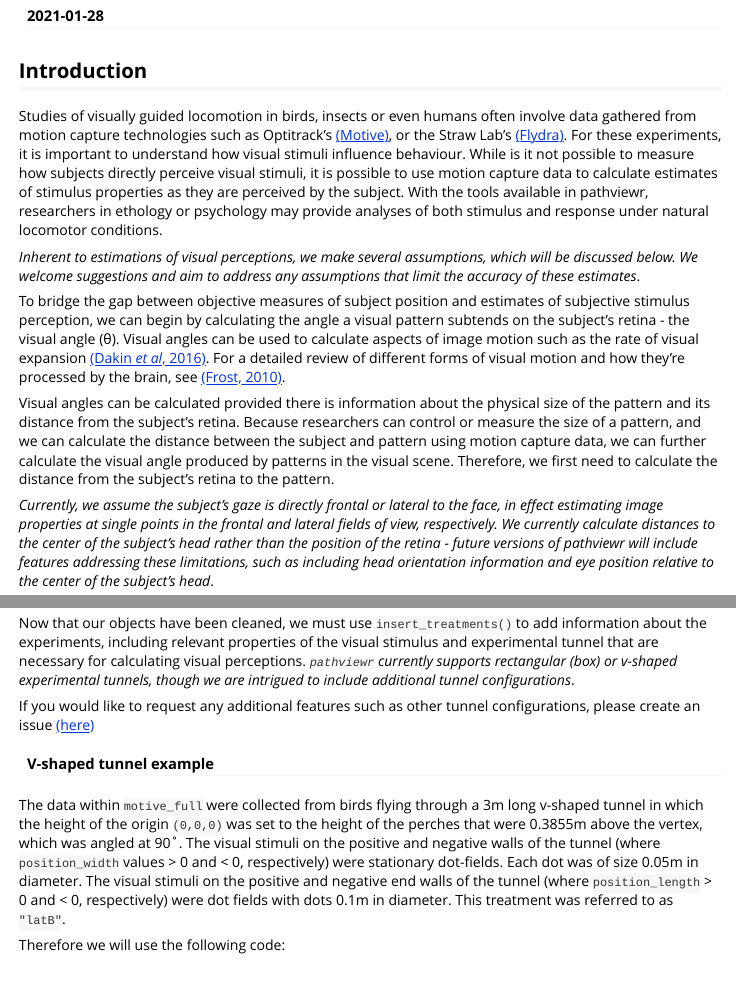
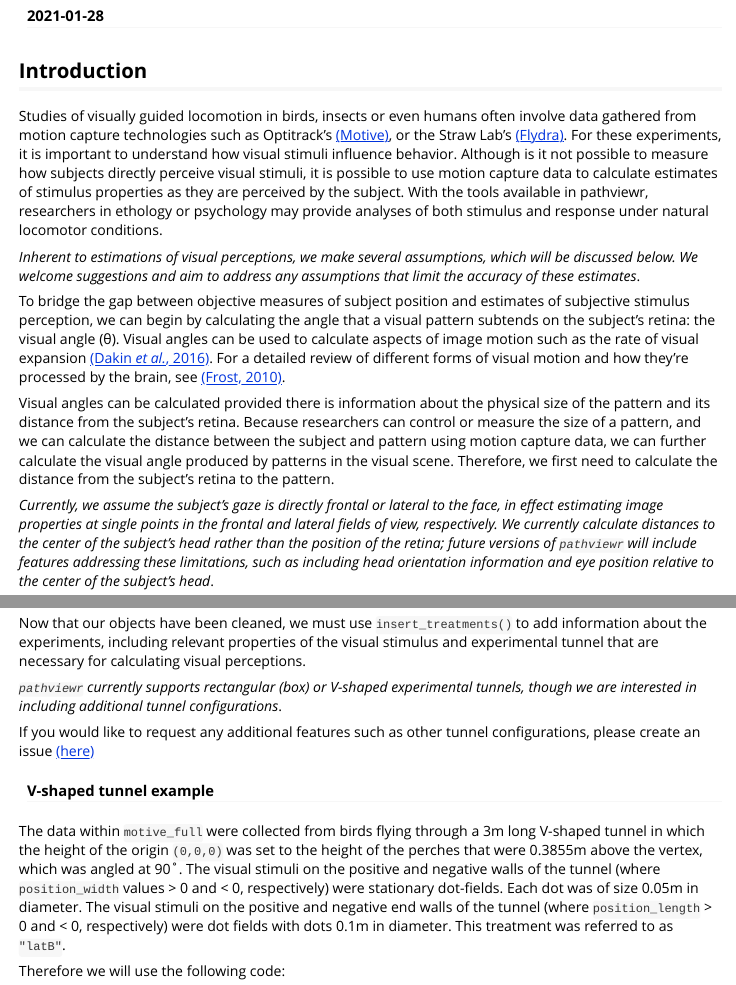
Before and after one commit to ropensci/pathviewr, an R Markdown document (vignettes/visual-perception-functions.Rmd): the page in a window 1100 px wide, from 150 px down, and a second part further down, joined at a grey line. Rendered offline with R 4.5, knitr and Pandoc, with nearby package versions; some code elsewhere in the file could not run offline; common packages that the code uses without loading them are loaded.

Commit message:
minor text edits and bump version

````diff
--- a/vignettes/visual-perception-functions.Rmd
+++ b/vignettes/visual-perception-functions.Rmd
@@ -19,25 +19,52 @@
 
 ## Introduction
 
-  Studies of visually guided locomotion in birds, insects or even humans often involve data gathered from motion capture technologies such as Optitrack's [(Motive)](https://optitrack.com/software/motive/), or the Straw Lab's [(Flydra)](https://github.com/strawlab/flydra). For these experiments, it is important to understand how visual stimuli influence behaviour. While is it not possible to measure how subjects directly perceive visual stimuli, it is possible to use motion capture data to calculate estimates of stimulus properties as they are perceived by the subject. With the tools available in pathviewr, researchers in ethology or psychology may provide analyses of both stimulus and response under natural locomotor conditions.
+Studies of visually guided locomotion in birds, insects or even humans often
+involve data gathered from motion capture technologies such as Optitrack's
+[(Motive)](https://optitrack.com/software/motive/), or the Straw Lab's
+[(Flydra)](https://github.com/strawlab/flydra). For these experiments, it is
+important to understand how visual stimuli influence behavior. Although is it
+not possible to measure how subjects directly perceive visual stimuli, it is
+possible to use motion capture data to calculate estimates of stimulus
+properties as they are perceived by the subject. With the tools available in
+pathviewr, researchers in ethology or psychology may provide analyses of both
+stimulus and response under natural locomotor conditions.
 
-  *Inherent to estimations of visual perceptions, we make several assumptions, which will be discussed below. We welcome suggestions and aim to address any assumptions that limit the accuracy of these estimates*.
+*Inherent to estimations of visual perceptions, we make several assumptions,
+which will be discussed below. We welcome suggestions and aim to address any
+assumptions that limit the accuracy of these estimates*.
 
-  To bridge the gap between objective measures of subject position and estimates of subjective stimulus perception, we can begin by calculating the angle a visual pattern subtends on the subject's retina - the visual angle (θ). Visual angles can be used to calculate aspects of image motion such as the rate of visual expansion [(Dakin *et al*, 2016)](https://www.pnas.org/content/early/2016/07/15/1603221113). For a detailed review of different forms of visual motion and how they're processed by the brain, see  [(Frost, 2010)](https://www.karger.com/Article/Abstract/314284).
+To bridge the gap between objective measures of subject position and estimates
+of subjective stimulus perception, we can begin by calculating the angle that a
+visual pattern subtends on the subject's retina: the visual angle (θ). Visual
+angles can be used to calculate aspects of image motion such as the rate of
+visual expansion [(Dakin *et al.*,
+2016)](https://www.pnas.org/content/early/2016/07/15/1603221113). For a detailed
+review of different forms of visual motion and how they're processed by the
+brain, see [(Frost, 2010)](https://www.karger.com/Article/Abstract/314284).
 
-  Visual angles can be calculated provided there is information about the physical size of the pattern  and its distance from the subject's retina. Because researchers can control or measure the size of a  pattern, and we can calculate the distance between the subject and pattern using motion capture data, we can further calculate the visual angle produced by patterns in the visual scene. Therefore, we first need to calculate the distance from the subject's retina to the pattern.
+Visual angles can be calculated provided there is information about the physical
+size of the pattern and its distance from the subject's retina. Because
+researchers can control or measure the size of a pattern, and we can calculate
+the distance between the subject and pattern using motion capture data, we can
+further calculate the visual angle produced by patterns in the visual scene.
+Therefore, we first need to calculate the distance from the subject's retina to
+the pattern.
 
-  *Currently, we assume the subject's gaze is directly frontal or lateral to the face, in effect estimating image properties at single points in the frontal and lateral fields of view, respectively. We currently calculate distances to the center of the subject's head rather than the position of the retina - future versions of pathviewr will include features addressing these limitations, such as including head orientation information and eye position relative to the center of the subject's head*.
-
+*Currently, we assume the subject's gaze is directly frontal or lateral to the
+face, in effect estimating image properties at single points in the frontal and
+lateral fields of view, respectively. We currently calculate distances to the
+center of the subject's head rather than the position of the retina; future
+versions of `pathviewr` will include features addressing these limitations, such
+as including head orientation information and eye position relative to the
+center of the subject's head*.
 
 ```{r, echo=FALSE, out.width="100%", fig.cap="Visual angles can be calculated using the size of a visual pattern (`stim_param`) and the distance to the pattern. Larger patterns at shorter distances produce larger visual angles. For dot stimuli, visual angles can be calculated independent of stimulus orientation."}
 knitr::include_graphics("https://raw.githubusercontent.com/vbaliga/pathviewr/master/images/stim_param_angle.jpeg")
 ```
 
-
-
 ## Loading packages
-  To begin, let's load `pathviewr` and a few of the packages in `tidyverse`.
+To begin, let's load `pathviewr` and a few of the packages in `tidyverse`.
 
 ```{r package_loading, message=FALSE, warning=FALSE}
 library(pathviewr)
@@ -113,13 +144,27 @@
 
 
 ## Add experiment information with `insert_treatments()`
-Now that our objects have been cleaned, we must use `insert_treatments()` to add information about the experiments, including relevant properties of the visual stimulus and experimental tunnel that are necessary for calculating visual perceptions.
-*`pathviewr` currently supports rectangular (box) or v-shaped experimental tunnels, though we are intrigued to include additional tunnel configurations*.
+Now that our objects have been cleaned, we must use `insert_treatments()` to add
+information about the experiments, including relevant properties of the visual
+stimulus and experimental tunnel that are necessary for calculating visual
+perceptions.
+
+*`pathviewr` currently supports rectangular (box) or V-shaped experimental
+tunnels, though we are interested in including additional tunnel
+configurations*.
 
 If you would like to request any additional features such as other tunnel configurations, please create an issue [(here)](https://github.com/vbaliga/pathviewr/issues/new/choose)
 
 #### V-shaped tunnel example
-The data within `motive_full` were collected from birds flying through a 3m long v-shaped tunnel in which the height of the origin `(0,0,0)` was set to the height of the perches that were 0.3855m above the vertex, which was angled at 90˚. The visual stimuli on the positive and negative walls of the tunnel (where `position_width` values > 0 and < 0, respectively) were stationary dot-fields. Each dot was of size 0.05m in diameter. The visual stimuli on the positive and negative end walls of the tunnel (where `position_length` > 0 and < 0, respectively) were dot fields with dots 0.1m in diameter. This treatment was referred to as `"latB"`.
+The data within `motive_full` were collected from birds flying through a 3m long
+V-shaped tunnel in which the height of the origin `(0,0,0)` was set to the
+height of the perches that were 0.3855m above the vertex, which was angled at
+90˚. The visual stimuli on the positive and negative walls of the tunnel (where
+`position_width` values > 0 and < 0, respectively) were stationary dot-fields.
+Each dot was of size 0.05m in diameter. The visual stimuli on the positive and
+negative end walls of the tunnel (where `position_length` > 0 and < 0,
+respectively) were dot fields with dots 0.1m in diameter. This treatment was
+referred to as `"latB"`.
 
 Therefore we will use the following code:
 ```{r}
````
Also changed, not shown: R/analytical_functions.R (+2 -2 lines), README.Rmd (+1 -1 lines), vignettes/data-import-cleaning.Rmd (+11 -10 lines), vignettes/managing-frame-gaps.Rmd (+21 -15 lines), README.md, docs/pkgdown.yml, vignettes/visual-perception-functions.Rmd (59 more changed lines), 56 other files.
